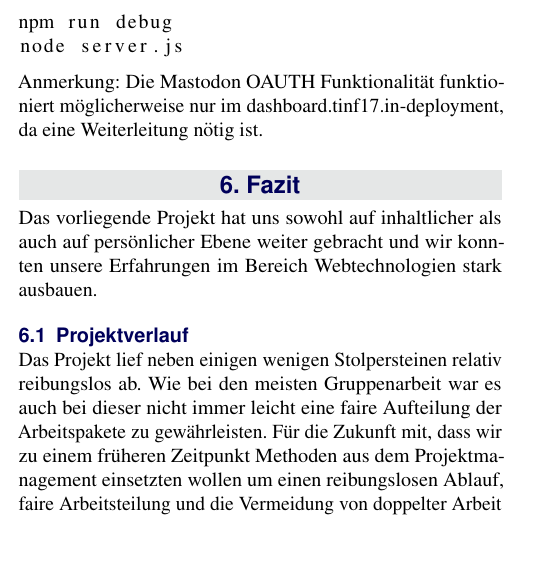
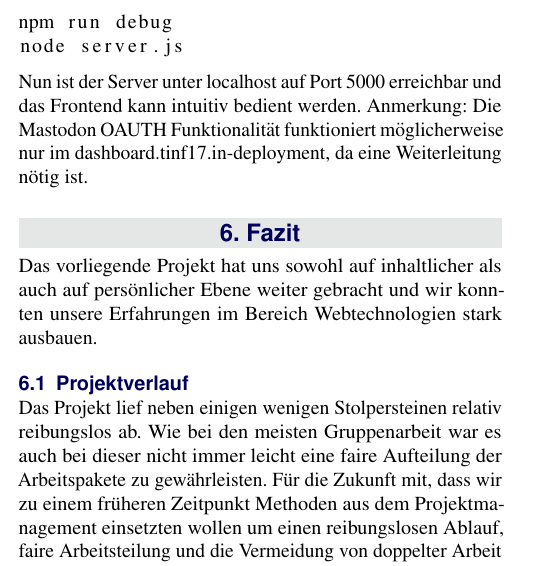
Before and after one commit to activitypub-frontend/doku, a LaTeX document (article_3.tex): part of one column of page 2 of 5, cut so that both start at the same text, the shorter picture padded with empty space. Compiled offline with pdfLaTeX.

Commit message:
kurzanleitung

```diff
--- a/article_3.tex
+++ b/article_3.tex
@@ -138,6 +138,7 @@ Mit einem der Folgenden Kommandos kann dann das Backend gestartet werden:
 npm run debug
 node server.js
 \end{lstlisting}
+Nun ist der Server unter localhost auf Port 5000 erreichbar und das Frontend kann intuitiv bedient werden.
 Anmerkung: Die Mastodon OAUTH Funktionalität funktioniert möglicherweise nur im dashboard.tinf17.in-deployment, da eine Weiterleitung nötig ist.
 \section{Fazit}
 Das vorliegende Projekt hat uns sowohl auf inhaltlicher als auch auf persönlicher Ebene weiter gebracht und wir konnten unsere Erfahrungen im Bereich Webtechnologien stark ausbauen.
```
